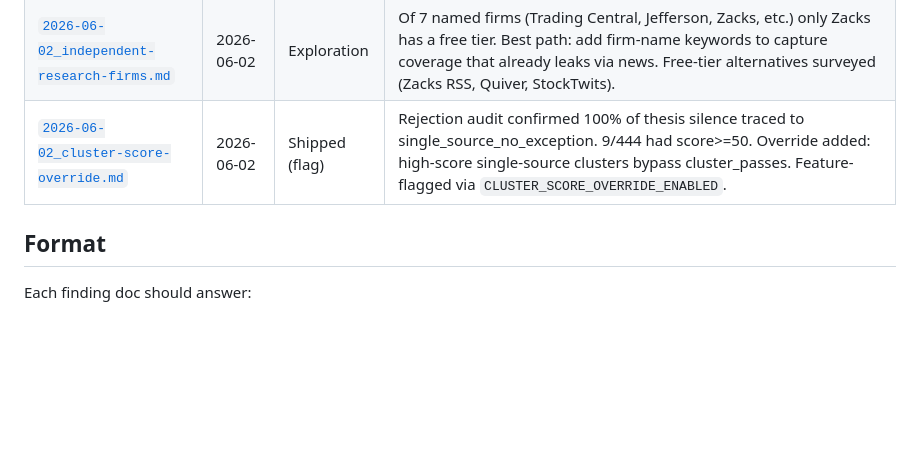
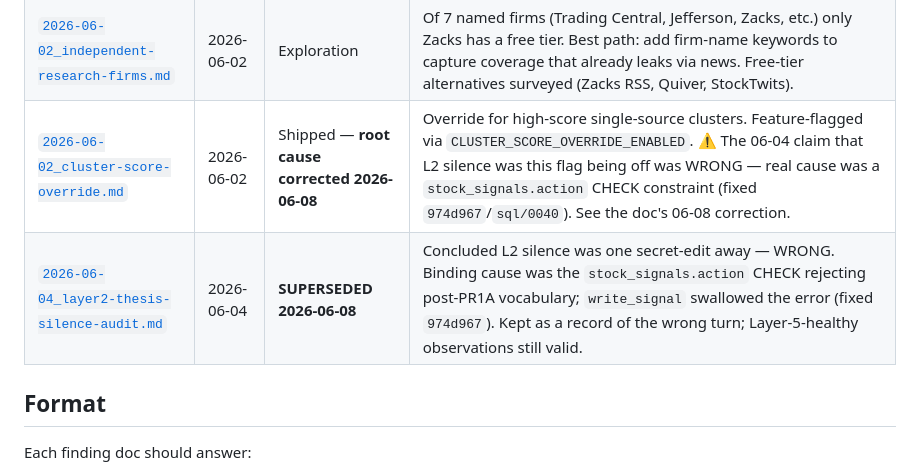
Before and after one commit to nishantgupta83/stock_app, a Markdown page: docs/findings/README.md, the part around the change. Rendered like a GitHub page; blank space fills up the shorter version.

```diff
--- a/docs/findings/README.md
+++ b/docs/findings/README.md
@@ -16,7 +16,8 @@ the relevant agent, or `next-phases-roadmap.md`.
 | [`2026-06-02_sev2-news-bar-design.md`](2026-06-02_sev2-news-bar-design.md) | 2026-06-02 | Exploration | Design: let sev≥2 *neutral* news on watchlisted focus tickers count for half-points. Complements keyword DB expansion. Half-points, not full, to avoid over-weighting mega-cap coverage. |
 | [`2026-06-02_slm-classifier-feasibility.md`](2026-06-02_slm-classifier-feasibility.md) | 2026-06-02 | Exploration | Free SLM classifier (HF finbert) inside news_agent GHA job. Viable as Path A. Recommended only if keyword DB expansion plateaus above 70% neutral share. |
 | [`2026-06-02_independent-research-firms.md`](2026-06-02_independent-research-firms.md) | 2026-06-02 | Exploration | Of 7 named firms (Trading Central, Jefferson, Zacks, etc.) only Zacks has a free tier. Best path: add firm-name keywords to capture coverage that already leaks via news. Free-tier alternatives surveyed (Zacks RSS, Quiver, StockTwits). |
-| [`2026-06-02_cluster-score-override.md`](2026-06-02_cluster-score-override.md) | 2026-06-02 | Shipped (flag) | Rejection audit confirmed 100% of thesis silence traced to single_source_no_exception. 9/444 had score>=50. Override added: high-score single-source clusters bypass cluster_passes. Feature-flagged via `CLUSTER_SCORE_OVERRIDE_ENABLED`. |
+| [`2026-06-02_cluster-score-override.md`](2026-06-02_cluster-score-override.md) | 2026-06-02 | Shipped — **root cause corrected 2026-06-08** | Override for high-score single-source clusters. Feature-flagged via `CLUSTER_SCORE_OVERRIDE_ENABLED`. ⚠️ The 06-04 claim that L2 silence was this flag being off was WRONG — real cause was a `stock_signals.action` CHECK constraint (fixed `974d967`/`sql/0040`). See the doc's 06-08 correction. |
+| [`2026-06-04_layer2-thesis-silence-audit.md`](2026-06-04_layer2-thesis-silence-audit.md) | 2026-06-04 | **SUPERSEDED 2026-06-08** | Concluded L2 silence was one secret-edit away — WRONG. Binding cause was the `stock_signals.action` CHECK rejecting post-PR1A vocabulary; `write_signal` swallowed the error (fixed `974d967`). Kept as a record of the wrong turn; Layer-5-healthy observations still valid. |
 
 ## Format
 
```
Also changed, not shown: CLAUDE.md (+11 -0 lines), docs/findings/2026-06-02_cluster-score-override.md (+20 -1 lines).
